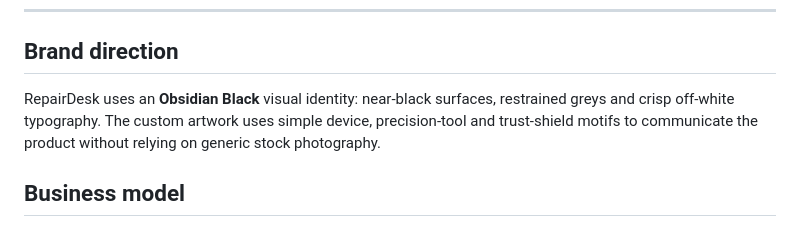
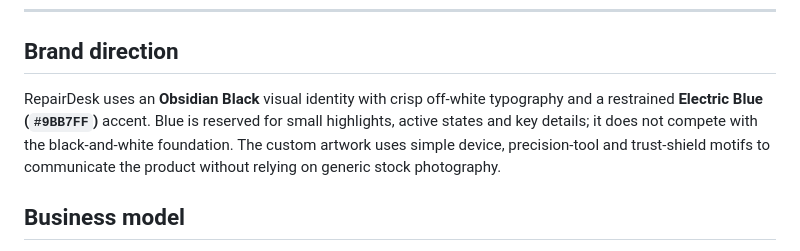
Before and after one commit to ansh385/repairdesk, a Markdown page: README.md, the part around the change. Drawn GitHub-style.

Commit message:
Document RepairDesk electric blue accent in README

```diff
--- a/README.md
+++ b/README.md
@@ -13,7 +13,7 @@
 
 ## Brand direction
 
-RepairDesk uses an **Obsidian Black** visual identity: near-black surfaces, restrained greys and crisp off-white typography. The custom artwork uses simple device, precision-tool and trust-shield motifs to communicate the product without relying on generic stock photography.
+RepairDesk uses an **Obsidian Black** visual identity with crisp off-white typography and a restrained **Electric Blue (`#9BB7FF`)** accent. Blue is reserved for small highlights, active states and key details; it does not compete with the black-and-white foundation. The custom artwork uses simple device, precision-tool and trust-shield motifs to communicate the product without relying on generic stock photography.
 
 ## Business model
 
```
